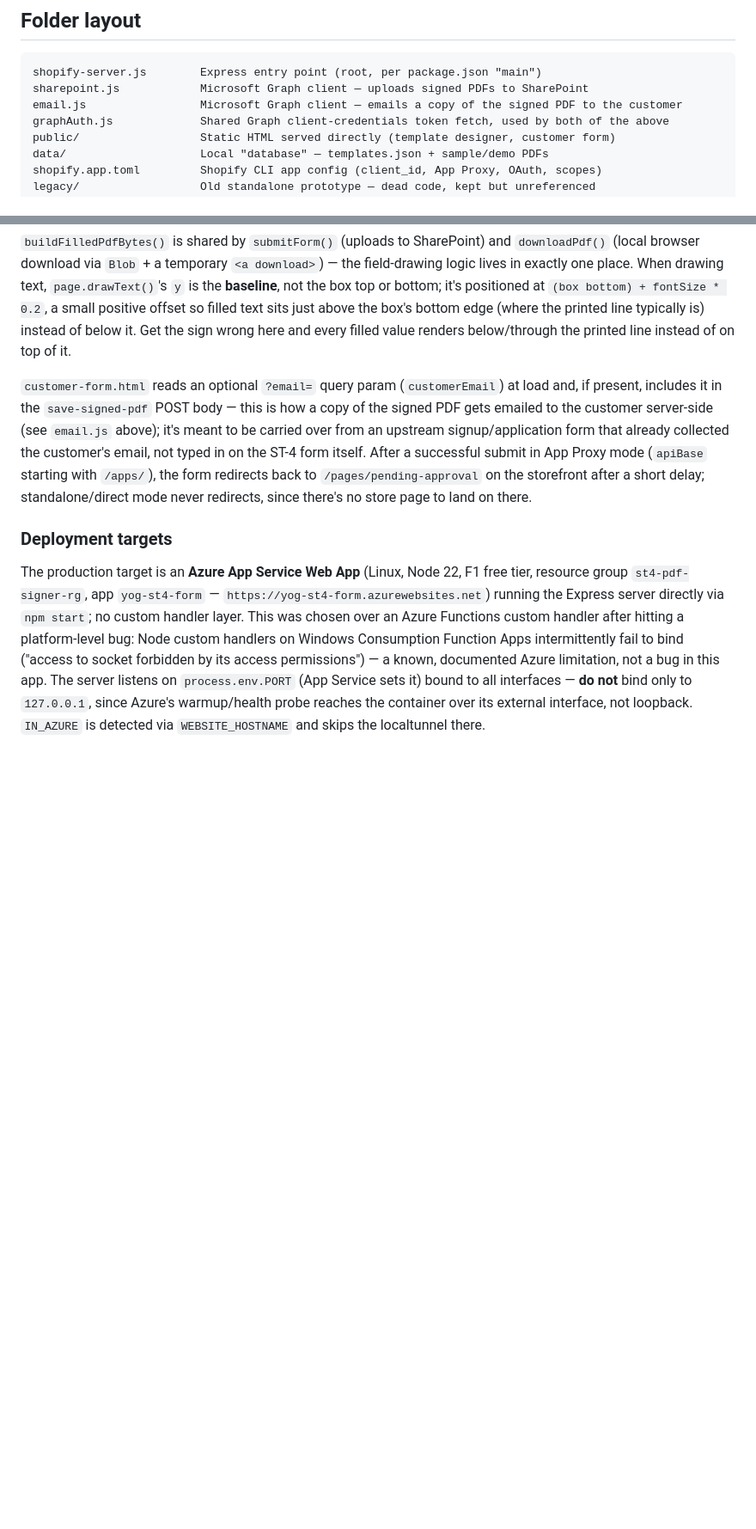
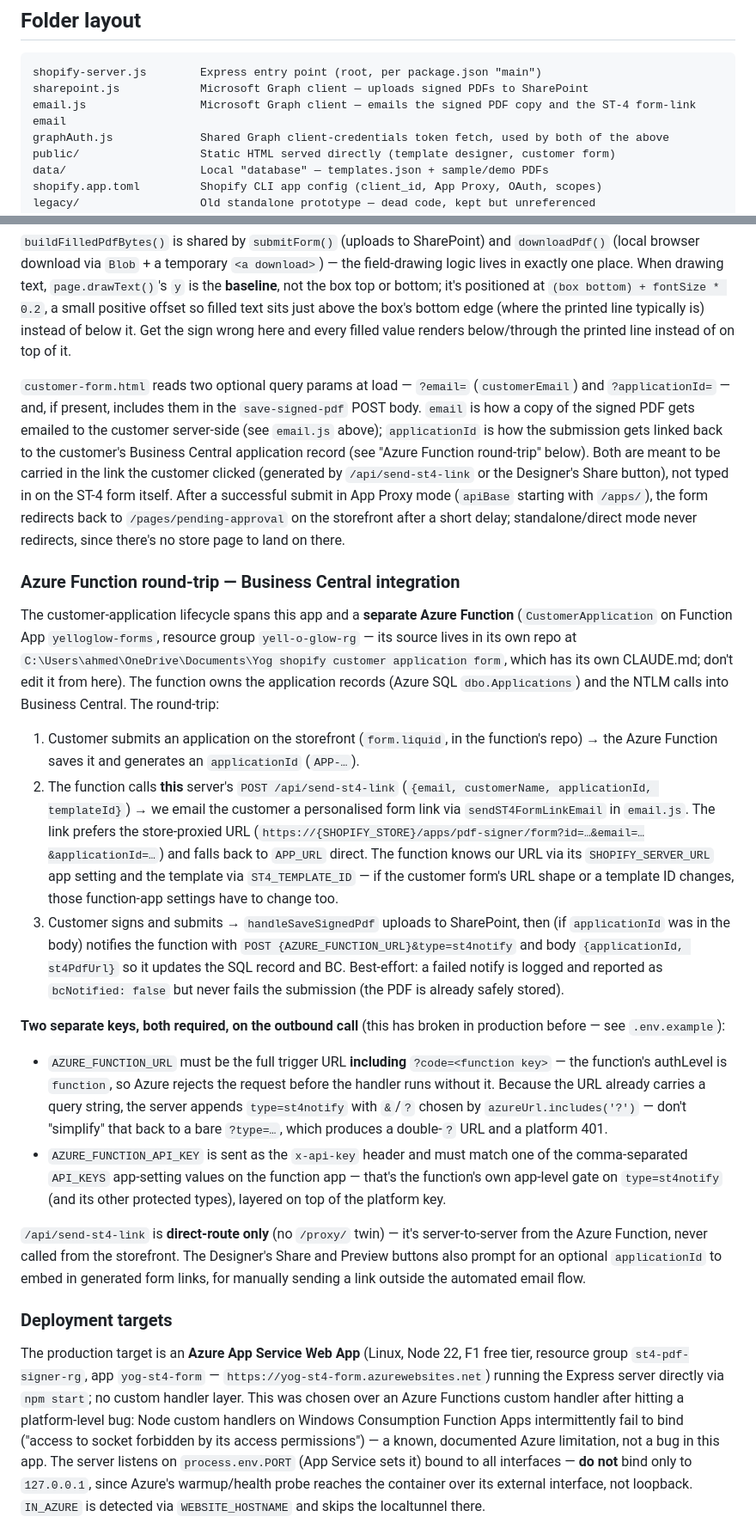
Before and after one commit to AhmedVohra/yog-shopify-st4-form, a Markdown page: CLAUDE.md, 2 parts joined by grey strips. Shown at 86% size. Drawn GitHub-style; blank space fills up the shorter version.

````diff
--- a/CLAUDE.md
+++ b/CLAUDE.md
@@ -16,7 +16,7 @@ There is no build step, lint config, or test suite in this repo — `start` is t
 ```
 shopify-server.js        Express entry point (root, per package.json "main")
 sharepoint.js            Microsoft Graph client — uploads signed PDFs to SharePoint
-email.js                 Microsoft Graph client — emails a copy of the signed PDF to the customer
+email.js                 Microsoft Graph client — emails the signed PDF copy and the ST-4 form-link email
 graphAuth.js             Shared Graph client-credentials token fetch, used by both of the above
 public/                  Static HTML served directly (template designer, customer form)
 data/                    Local "database" — templates.json + sample/demo PDFs
@@ -110,7 +111,21 @@ The `.pdf-area` (Designer) / `.pdf-panel` (customer form) containers use `align-
 
 `buildFilledPdfBytes()` is shared by `submitForm()` (uploads to SharePoint) and `downloadPdf()` (local browser download via `Blob` + a temporary `<a download>`) — the field-drawing logic lives in exactly one place. When drawing text, `page.drawText()`'s `y` is the **baseline**, not the box top or bottom; it's positioned at `(box bottom) + fontSize * 0.2`, a small positive offset so filled text sits just above the box's bottom edge (where the printed line typically is) instead of below it. Get the sign wrong here and every filled value renders below/through the printed line instead of on top of it.
 
-`customer-form.html` reads an optional `?email=` query param (`customerEmail`) at load and, if present, includes it in the `save-signed-pdf` POST body — this is how a copy of the signed PDF gets emailed to the customer server-side (see `email.js` above); it's meant to be carried over from an upstream signup/application form that already collected the customer's email, not typed in on the ST-4 form itself. After a successful submit in App Proxy mode (`apiBase` starting with `/apps/`), the form redirects back to `/pages/pending-approval` on the storefront after a short delay; standalone/direct mode never redirects, since there's no store page to land on there.
+`customer-form.html` reads two optional query params at load — `?email=` (`customerEmail`) and `?applicationId=` — and, if present, includes them in the `save-signed-pdf` POST body. `email` is how a copy of the signed PDF gets emailed to the customer server-side (see `email.js` above); `applicationId` is how the submission gets linked back to the customer's Business Central application record (see "Azure Function round-trip" below). Both are meant to be carried in the link the customer clicked (generated by `/api/send-st4-link` or the Designer's Share button), not typed in on the ST-4 form itself. After a successful submit in App Proxy mode (`apiBase` starting with `/apps/`), the form redirects back to `/pages/pending-approval` on the storefront after a short delay; standalone/direct mode never redirects, since there's no store page to land on there.
+
+### Azure Function round-trip — Business Central integration
+
+The customer-application lifecycle spans this app and a **separate Azure Function** (`CustomerApplication` on Function App `yelloglow-forms`, resource group `yell-o-glow-rg` — its source lives in its own repo at `C:\Users\ahmed\OneDrive\Documents\Yog shopify customer application form`, which has its own CLAUDE.md; don't edit it from here). The function owns the application records (Azure SQL `dbo.Applications`) and the NTLM calls into Business Central. The round-trip:
+
+1. Customer submits an application on the storefront (`form.liquid`, in the function's repo) → the Azure Function saves it and generates an `applicationId` (`APP-…`).
+2. The function calls **this** server's `POST /api/send-st4-link` (`{email, customerName, applicationId, templateId}`) → we email the customer a personalised form link via `sendST4FormLinkEmail` in `email.js`. The link prefers the store-proxied URL (`https://{SHOPIFY_STORE}/apps/pdf-signer/form?id=…&email=…&applicationId=…`) and falls back to `APP_URL` direct. The function knows our URL via its `SHOPIFY_SERVER_URL` app setting and the template via `ST4_TEMPLATE_ID` — if the customer form's URL shape or a template ID changes, those function-app settings have to change too.
+3. Customer signs and submits → `handleSaveSignedPdf` uploads to SharePoint, then (if `applicationId` was in the body) notifies the function with `POST {AZURE_FUNCTION_URL}&type=st4notify` and body `{applicationId, st4PdfUrl}` so it updates the SQL record and BC. Best-effort: a failed notify is logged and reported as `bcNotified: false` but never fails the submission (the PDF is already safely stored).
+
+**Two separate keys, both required, on the outbound call** (this has broken in production before — see `.env.example`):
+- `AZURE_FUNCTION_URL` must be the full trigger URL **including** `?code=<function key>` — the function's authLevel is `function`, so Azure rejects the request before the handler runs without it. Because the URL already carries a query string, the server appends `type=st4notify` with `&`/`?` chosen by `azureUrl.includes('?')` — don't "simplify" that back to a bare `?type=…`, which produces a double-`?` URL and a platform 401.
+- `AZURE_FUNCTION_API_KEY` is sent as the `x-api-key` header and must match one of the comma-separated `API_KEYS` app-setting values on the function app — that's the function's own app-level gate on `type=st4notify` (and its other protected types), layered on top of the platform key.
+
+`/api/send-st4-link` is **direct-route only** (no `/proxy/` twin) — it's server-to-server from the Azure Function, never called from the storefront. The Designer's Share and Preview buttons also prompt for an optional `applicationId` to embed in generated form links, for manually sending a link outside the automated email flow.
 
 ### Deployment targets
 
````
Also changed, not shown: other parts of CLAUDE.md (+2 -1 lines), README.md (+39 -1 lines).
